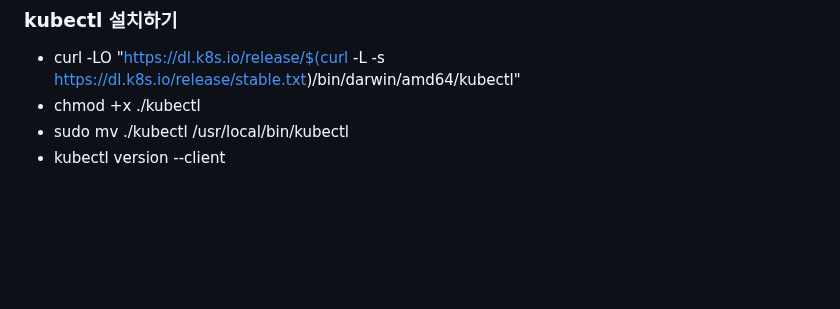
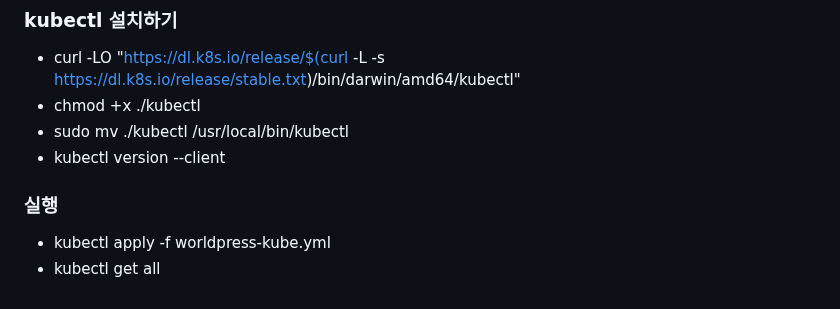
Before and after one commit to pia222kr20240629/docker, a Markdown page: 2일차.md, the part around the change. GitHub-like rendering; blank space fills up the shorter version.

```diff
--- a/2일차.md
+++ b/2일차.md
@@ -86,3 +86,7 @@ minikube delete #삭제
 - chmod +x ./kubectl
 - sudo mv ./kubectl /usr/local/bin/kubectl
 - kubectl version --client
+
+### 실행
+- kubectl apply -f worldpress-kube.yml
+- kubectl get all
```
